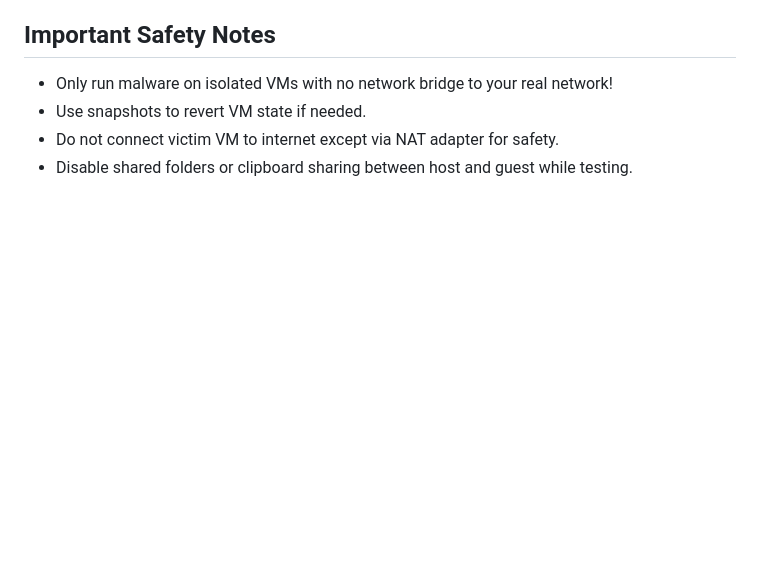
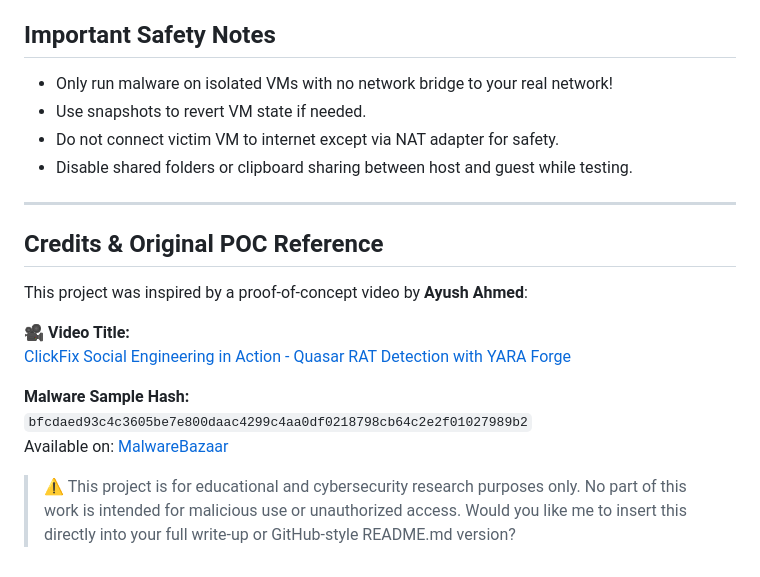
Before and after one commit to asaduzzamananik/ClickFix_Social_Engineering_in_Action_Detect_Quasar_RAT_with_YARA_Forge_Suricata_and_Wazuh, a Markdown page: README.md, the part around the change. Rendered like a GitHub page; blank space fills up the shorter version.

```diff
--- a/README.md
+++ b/README.md
@@ -363,3 +363,19 @@ It reflects a real-world adversary TTP (Tactic, Technique, Procedure) and showca
   - Use snapshots to revert VM state if needed.
   - Do not connect victim VM to internet except via NAT adapter for safety.
   - Disable shared folders or clipboard sharing between host and guest while testing.
+
+---
+
+## Credits & Original POC Reference
+
+This project was inspired by a proof-of-concept video by **Ayush Ahmed**:
+
+🎥 **Video Title:**
+[ClickFix Social Engineering in Action - Quasar RAT Detection with YARA Forge](https://www.youtube.com/watch?v=yll8-yqVv0w)
+
+ **Malware Sample Hash:**
+`bfcdaed93c4c3605be7e800daac4299c4aa0df0218798cb64c2e2f01027989b2`
+Available on: [MalwareBazaar](https://bazaar.abuse.ch/sample/bfcdaed93c4c3605be7e800daac4299c4aa0df0218798cb64c2e2f01027989b2/)
+
+> ⚠️ This project is for educational and cybersecurity research purposes only. No part of this work is intended for malicious use or unauthorized access.
+Would you like me to insert this directly into your full write-up or GitHub-style README.md version?
```
